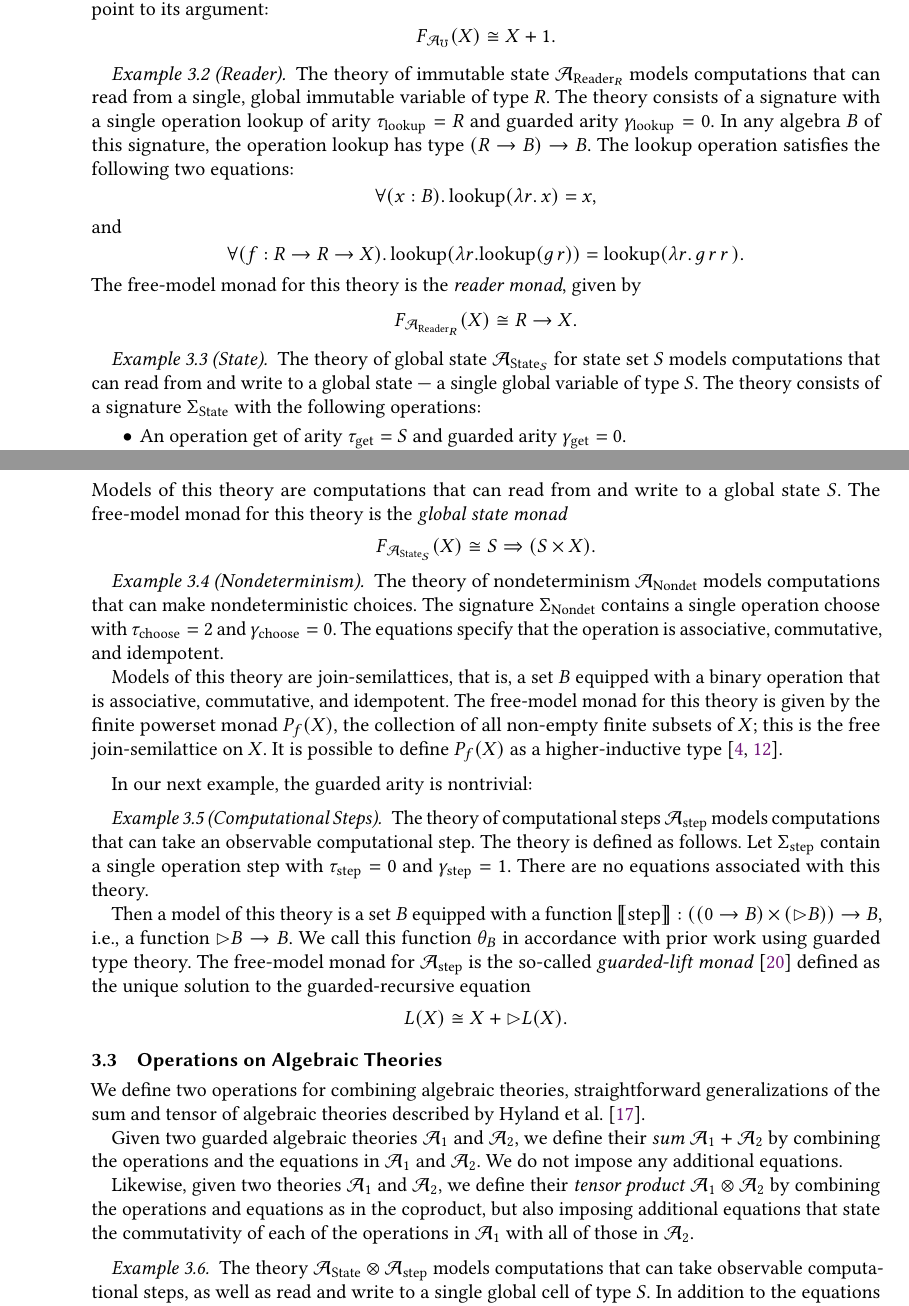
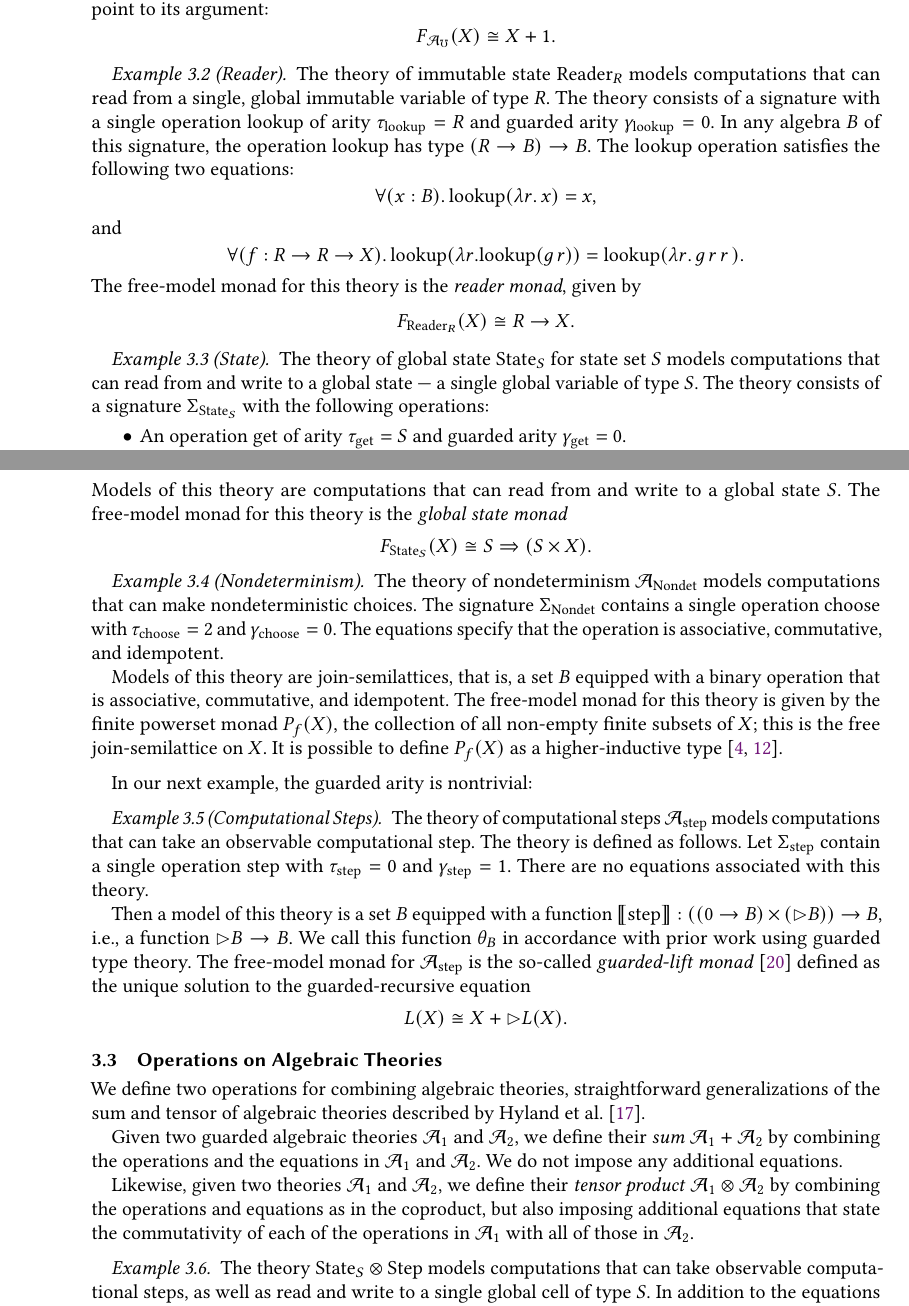
Before and after one commit to um-catlab/gradual-typing-semantics-in-sgdt, a LaTeX paper (paper-effects/paper.tex): two parts of pages 7 and 8 of 29, joined at a grey line, cut so that both start at the same text. Compiled offline with pdfLaTeX.

Commit message:
change the notation for theories of exceptions, state, reader, writer

```diff
--- a/paper-effects/paper.tex
+++ b/paper-effects/paper.tex
@@ -707,7 +707,7 @@ throughout the paper.
 \end{example}
 
 \begin{example}[Reader]\label{ex:reader} The theory of immutable state
-  $\calA_{\reader_R}$ models computations that can read from a single, global
+  $\reader{R}$ models computations that can read from a single, global
   immutable variable of type $R$. The theory consists of a signature with a
   single operation $\lookup$ of arity $\tau_\lookup = R$ and guarded arity
   $\gamma_\lookup = 0$. In any algebra $B$ of this signature, the operation
@@ -721,15 +721,15 @@ throughout the paper.
     \lookup(\lambda r. \lookup (g\, r)) = \lookup(\lambda r.\, g\, r\, r\,). \]
   The free-model monad for this theory is the \emph{reader monad}, given by
   %
-  \[ F_{\calA_{\reader_R}}(X) \cong R \to X. \]
+  \[ F_{\reader{R}}(X) \cong R \to X. \]
 
 \end{example}
 
 \begin{example}[State]\label{ex:state} %The theory of stateful computations
-    The theory of global state $\calA_{\state_S}$ for state set $S$ models
+    The theory of global state ${\state{S}}$ for state set $S$ models
     computations that can read from and write to a global state --- a single
     global variable of type $S$. The theory consists of a signature
-    $\Sigma_{\state}$ with the following operations:
+    $\Sigma_{\state{S}}$ with the following operations:
     %
     \begin{itemize}
         \item An operation $\get$ of arity $\tau_\get = S$ and guarded arity
@@ -762,7 +762,7 @@ throughout the paper.
     %
     The free-model monad for this theory is the \emph{global state monad}
     %
-    \[ F_{\calA_{\state_S}}(X) \cong S \Rightarrow (S \times X). \]
+    \[ F_{\state{S}}(X) \cong S \Rightarrow (S \times X). \]
 
 \end{example}
 
@@ -824,7 +824,7 @@ the commutativity of each of the operations in $\calA_1$ with all of those in
 $\calA_2$.
 
 \begin{example}
-  The theory $\calA_{\state} \otimes \calA_{\step}$ models computations that can
+  The theory $\state{S} \otimes \steptheory$ models computations that can
   take observable computational steps, as well as read and write to a single
   global cell of type $S$. In addition to the equations from each theory (in
   this case, the state equations), the $\get$ and $\put_s$ operations must
```
Also changed, not shown: paper-effects/defs.tex (+5 -3 lines), paper-effects/paper.tex (10 more changed lines).
